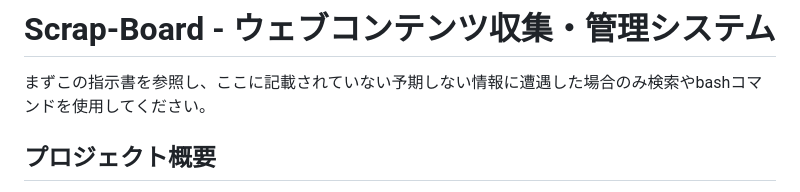
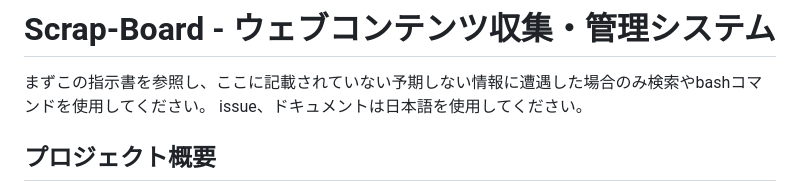
Before and after one commit to takpanda/scrap-board, a Markdown page: .github/copilot-instructions.md, the part around the change. GitHub-like rendering.

Commit message:
Update copilot instructions for language usage

```diff
--- a/.github/copilot-instructions.md
+++ b/.github/copilot-instructions.md
@@ -1,6 +1,7 @@
 # Scrap-Board - ウェブコンテンツ収集・管理システム
 
 まずこの指示書を参照し、ここに記載されていない予期しない情報に遭遇した場合のみ検索やbashコマンドを使用してください。
+issue、ドキュメントは日本語を使用してください。
 
 ## プロジェクト概要
 Scrap-Boardは、ウェブコンテンツとPDFの収集、処理、管理を行う日本語ウェブアプリケーションです。自動コンテンツ分類、検索機能、最適なコンテンツ消費のためのリーダーモードを備えています。システムはHTMXフロントエンドを持つFastAPI、SQLiteデータベースを使用し、LLM機能のためにLM StudioまたはOllamaと統合されています。
```
